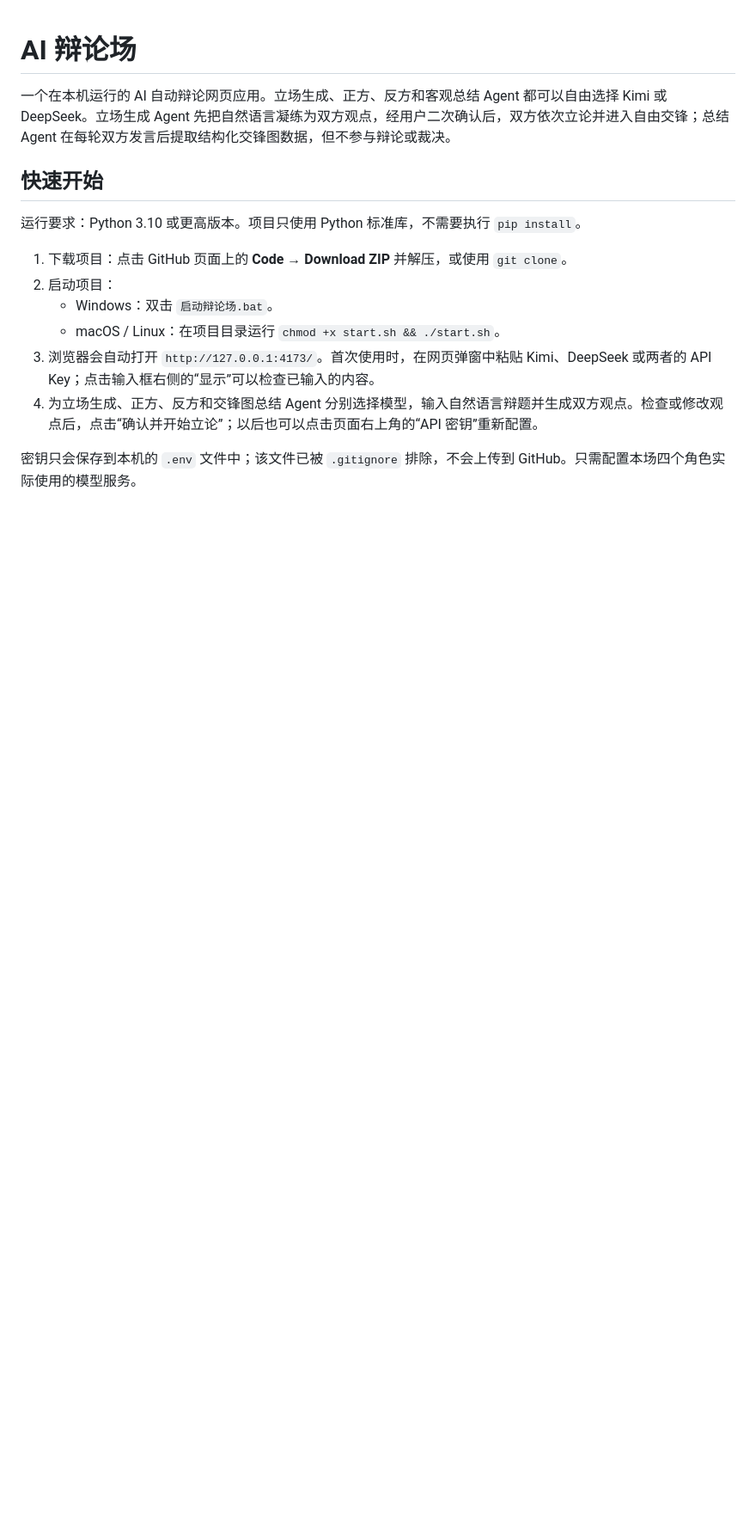
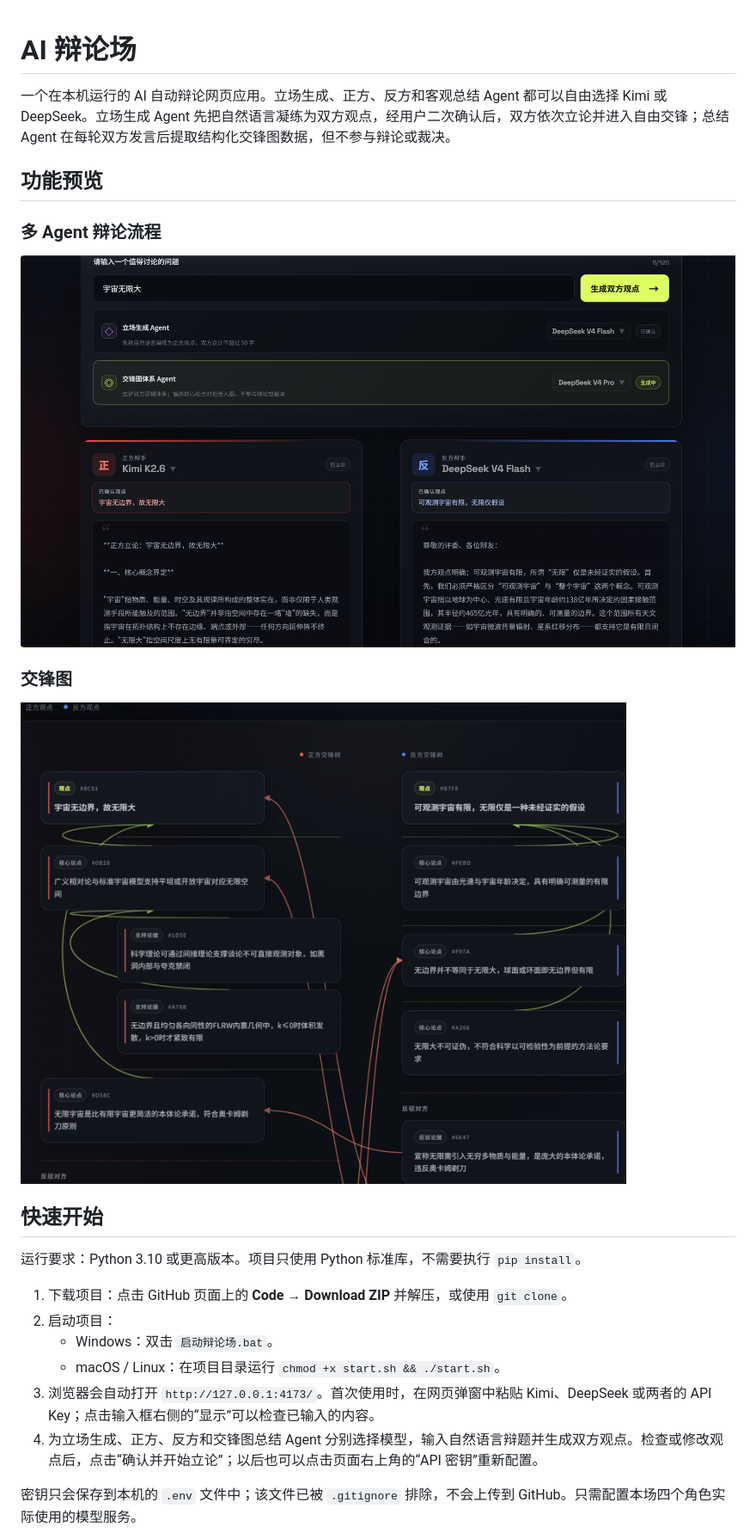
Before and after one commit to lxy13841-creator/ai-debate-arena, a Markdown page: README.md, the part around the change. Shown at 86% size. Rendered like a GitHub page; pictures changed too: assets/showcase-argument-graph.png (added), assets/showcase-debate-flow.png (added); blank space fills up the shorter version.

Commit message:
docs: add project showcase screenshots

```diff
--- a/README.md
+++ b/README.md
@@ -1,6 +1,16 @@
 # AI 辩论场
 
 一个在本机运行的 AI 自动辩论网页应用。立场生成、正方、反方和客观总结 Agent 都可以自由选择 Kimi 或 DeepSeek。立场生成 Agent 先把自然语言凝练为双方观点，经用户二次确认后，双方依次立论并进入自由交锋；总结 Agent 在每轮双方发言后提取结构化交锋图数据，但不参与辩论或裁决。
+
+## 功能预览
+
+### 多 Agent 辩论流程
+
+![AI 辩论流程预览](assets/showcase-debate-flow.png)
+
+### 交锋图
+
+![AI 辩论交锋图预览](assets/showcase-argument-graph.png)
 
 ## 快速开始
 
```
